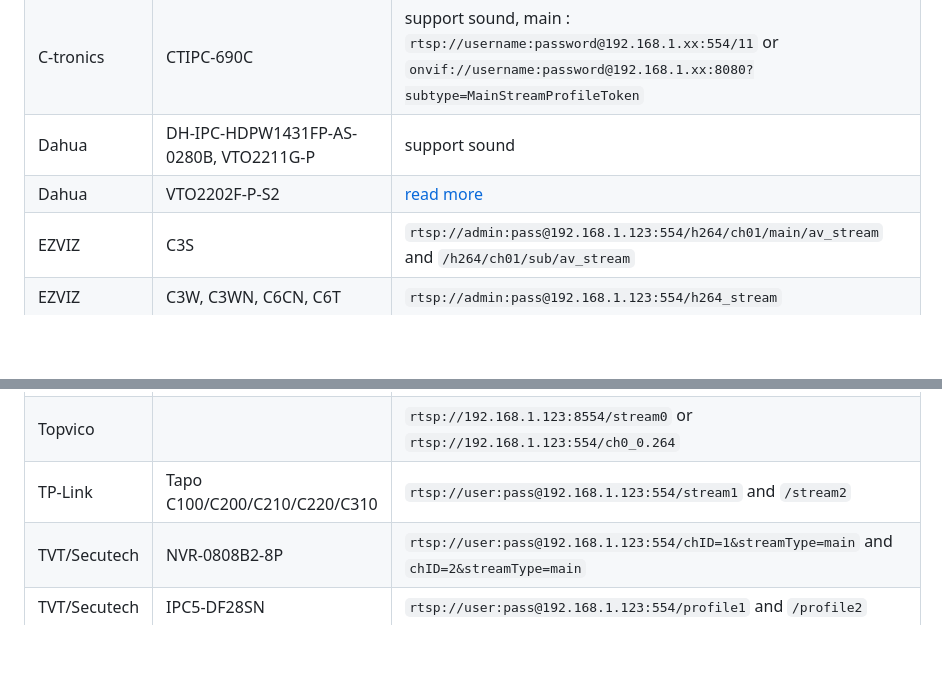
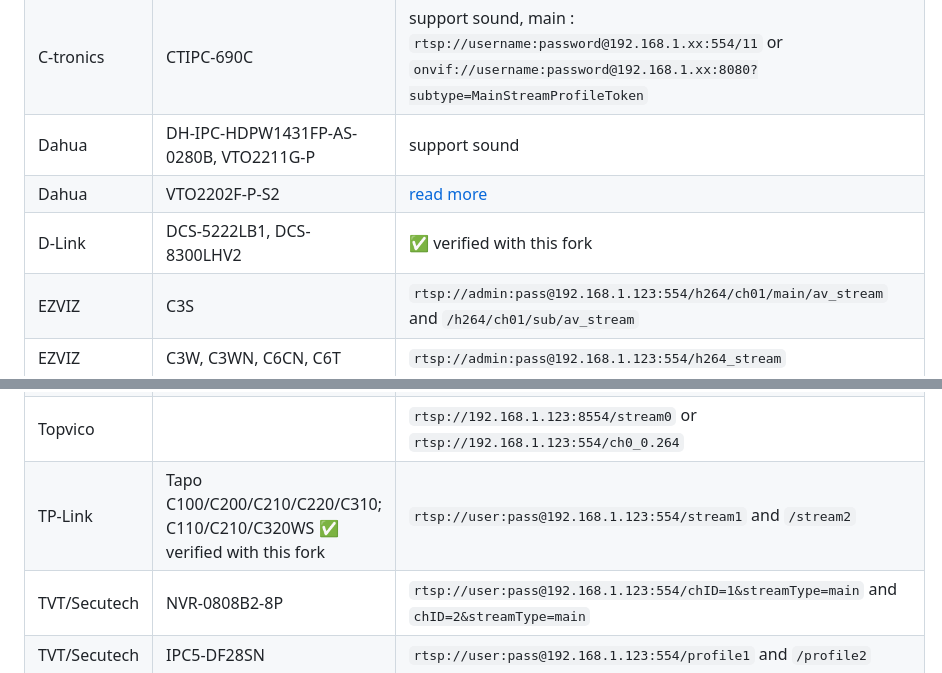
Before and after one commit to fuzzybear62/webrtc, a Markdown page: README.md, 2 parts joined by grey strips. Drawn GitHub-style; blank space fills up the shorter version.

Commit message:
README: add fork-verified cameras (TP-Link Tapo C110/C210/C320WS, D-Link DCS-5222LB1/DCS-8300LHV2)
Co-Authored-By: Claude Opus 4.8 <noreply@anthropic.com>

```diff
--- a/README.md
+++ b/README.md
@@ -616,6 +616,7 @@ backgrounding instead.
 | C-tronics    | CTIPC-690C                                            | support sound, main : `rtsp://username:password@192.168.1.xx:554/11` or `onvif://username:password@192.168.1.xx:8080?subtype=MainStreamProfileToken`                                                                                 |
 | Dahua        | DH-IPC-HDPW1431FP-AS-0280B, VTO2211G-P                | support sound                                                                                                                                                                                                                        |
 | Dahua        | VTO2202F-P-S2                                         | [read more](https://github.com/blakeblackshear/frigate/discussions/2572)                                                                                                                                                             |
+| D-Link       | DCS-5222LB1, DCS-8300LHV2                             | ✅ verified with this fork                                                                                                                                                                                                            |
 | EZVIZ        | C3S                                                   | `rtsp://admin:pass@192.168.1.123:554/h264/ch01/main/av_stream` and `/h264/ch01/sub/av_stream`                                                                                                                                        |
 | EZVIZ        | C3W, C3WN, C6CN, C6T                                  | `rtsp://admin:pass@192.168.1.123:554/h264_stream`                                                                                                                                                                                    |
 | EZVIZ        | C8C                                                   | `rtsp://admin:pass@192.168.1.123:554/channel80`                                                                                                                                                                                      |
@@ -634,7 +635,7 @@ backgrounding instead.
 | Sonoff       | GK-200MP2-B                                           | support sound and [PTZ](https://github.com/AlexxIT/SonoffLAN#sonoff-gk-200mp2-b-camera), `rtsp://rtsp:12345678@192.168.1.123:554/av_stream/ch0` and `/av_stream/ch1`                                                                 |
 | SriHome      | SH035                                                 | `rtsp://192.168.xxx.xxx:8554/profile0` and `/profile1` and `/profile2`                                                                                                                                                               |
 | Topvico      |                                                       | `rtsp://192.168.1.123:8554/stream0` or `rtsp://192.168.1.123:554/ch0_0.264`                                                                                                                                                          |
-| TP-Link      | Tapo C100/C200/C210/C220/C310                         | `rtsp://user:pass@192.168.1.123:554/stream1` and `/stream2`                                                                                                                                                                          |
+| TP-Link      | Tapo C100/C200/C210/C220/C310; C110/C210/C320WS ✅ verified with this fork | `rtsp://user:pass@192.168.1.123:554/stream1` and `/stream2`                                                                                                                                                                          |
 | TVT/Secutech | NVR-0808B2-8P                                         | `rtsp://user:pass@192.168.1.123:554/chID=1&streamType=main` and `chID=2&streamType=main`                                                                                                                                             |
 | TVT/Secutech | IPC5-DF28SN                                           | `rtsp://user:pass@192.168.1.123:554/profile1` and `/profile2`                                                                                                                                                                        |
 | Unifi        | G4 Dome, G4 doorbell, G3 Bullet, G3 Flex              | Copy the rtsps link from the camera's settings in Unifi Protect, but change the link to `rtsp://` (it defaults to rtsps://), change the port to `7447`, and remove any query params                                                  |
```
